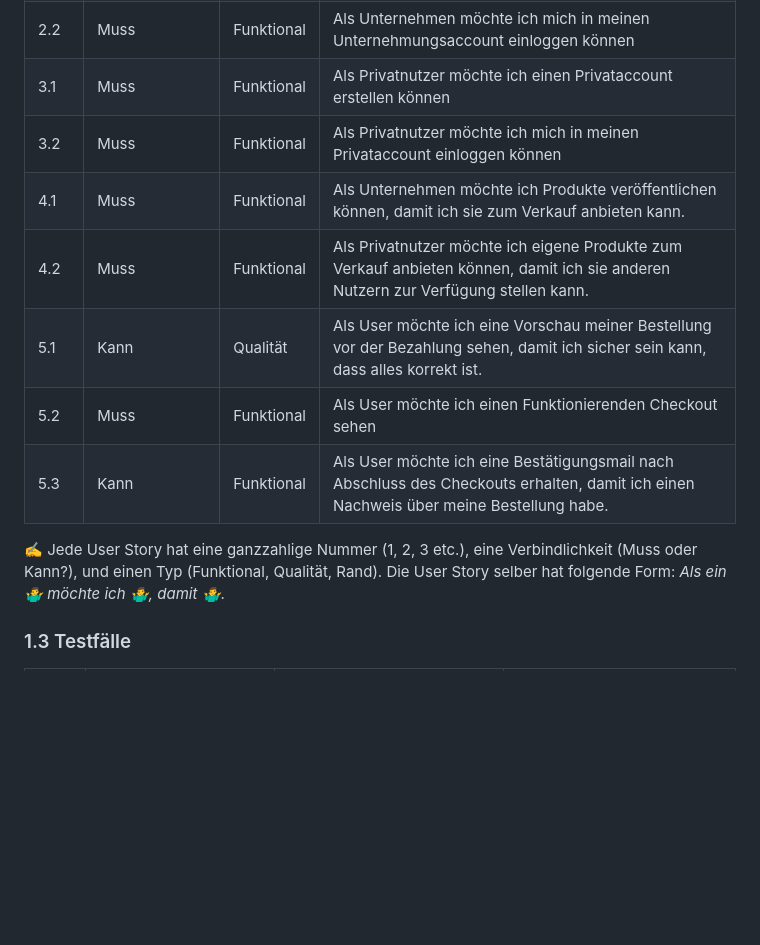
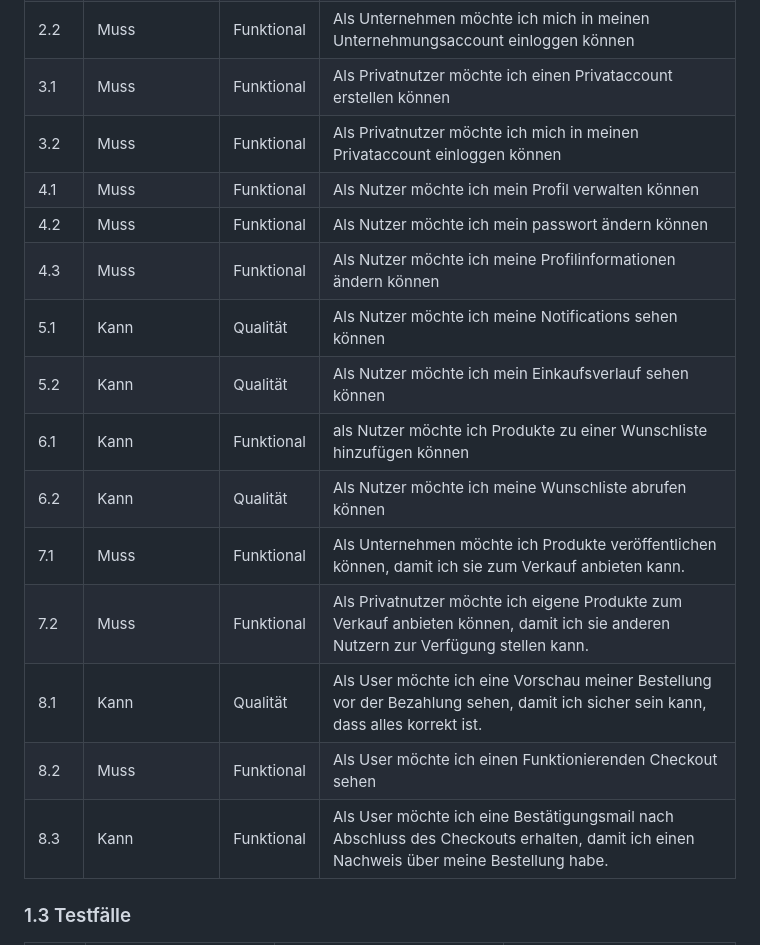
Before and after one commit to sprudello/Dverggas, a Markdown page: Projektdokumentation2.md, the part around the change. Drawn GitHub-style; blank space fills up the shorter version.

```diff
--- a/Projektdokumentation2.md
+++ b/Projektdokumentation2.md
@@ -26,15 +26,20 @@ Die Weiterführung des Projektes DVERGGAS
 |2.1| Muss| Funktional| Als Unternehmen möchte ich einen Unternehmungsaccount erstellen können |
 |2.2| Muss| Funktional| Als Unternehmen möchte ich mich in meinen Unternehmungsaccount einloggen können|
 |3.1| Muss| Funktional| Als Privatnutzer möchte ich einen Privataccount erstellen können|
-|3.2| Muss| Funktional| Als Privatnutzer möchte ich mich in meinen Privataccount einloggen können
-|4.1|	Muss|	Funktional|	Als Unternehmen möchte ich Produkte veröffentlichen können, damit ich sie zum Verkauf anbieten kann.|
-|4.2|	Muss|	Funktional|	Als Privatnutzer möchte ich eigene Produkte zum Verkauf anbieten können, damit ich sie anderen Nutzern zur Verfügung stellen kann.|
-|5.1|	Kann|	Qualität|	Als User möchte ich eine Vorschau meiner Bestellung vor der Bezahlung sehen, damit ich sicher sein kann, dass alles korrekt ist.|
-|5.2| Muss| Funktional | Als User möchte ich einen Funktionierenden Checkout sehen|
-|5.3| Kann|	Funktional|	Als User möchte ich eine Bestätigungsmail nach Abschluss des Checkouts erhalten, damit ich einen Nachweis über meine Bestellung habe.|
+|3.2| Muss| Funktional| Als Privatnutzer möchte ich mich in meinen Privataccount einloggen können|
+|4.1| Muss| Funktional| Als Nutzer möchte ich mein Profil verwalten können |
+|4.2| Muss| Funktional| Als Nutzer möchte ich mein passwort ändern können|
+|4.3| Muss| Funktional| Als Nutzer möchte ich meine Profilinformationen ändern können |
+|5.1| Kann | Qualität | Als Nutzer möchte ich meine Notifications sehen können |
+|5.2| Kann | Qualität | Als Nutzer möchte ich mein Einkaufsverlauf sehen können|
+|6.1| Kann | Funktional| als Nutzer möchte ich Produkte zu einer Wunschliste hinzufügen können |
+|6.2| Kann | Qualität | Als Nutzer möchte ich meine Wunschliste abrufen können |
+|7.1|	Muss|	Funktional|	Als Unternehmen möchte ich Produkte veröffentlichen können, damit ich sie zum Verkauf anbieten kann.|
+|7.2|	Muss|	Funktional|	Als Privatnutzer möchte ich eigene Produkte zum Verkauf anbieten können, damit ich sie anderen Nutzern zur Verfügung stellen kann.|
+|8.1|	Kann|	Qualität|	Als User möchte ich eine Vorschau meiner Bestellung vor der Bezahlung sehen, damit ich sicher sein kann, dass alles korrekt ist.|
+|8.2| Muss| Funktional | Als User möchte ich einen Funktionierenden Checkout sehen|
+|8.3| Kann|	Funktional|	Als User möchte ich eine Bestätigungsmail nach Abschluss des Checkouts erhalten, damit ich einen Nachweis über meine Bestellung habe.|
 
-
-✍️ Jede User Story hat eine ganzzahlige Nummer (1, 2, 3 etc.), eine Verbindlichkeit (Muss oder Kann?), und einen Typ (Funktional, Qualität, Rand). Die User Story selber hat folgende Form: *Als ein 🤷‍♂️ möchte ich 🤷‍♂️, damit 🤷‍♂️*.
 
 ### 1.3 Testfälle
 
```
